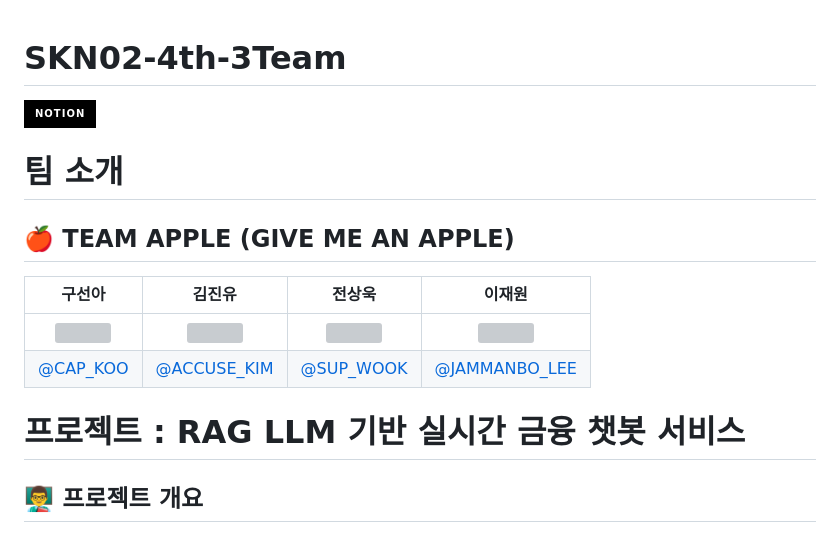
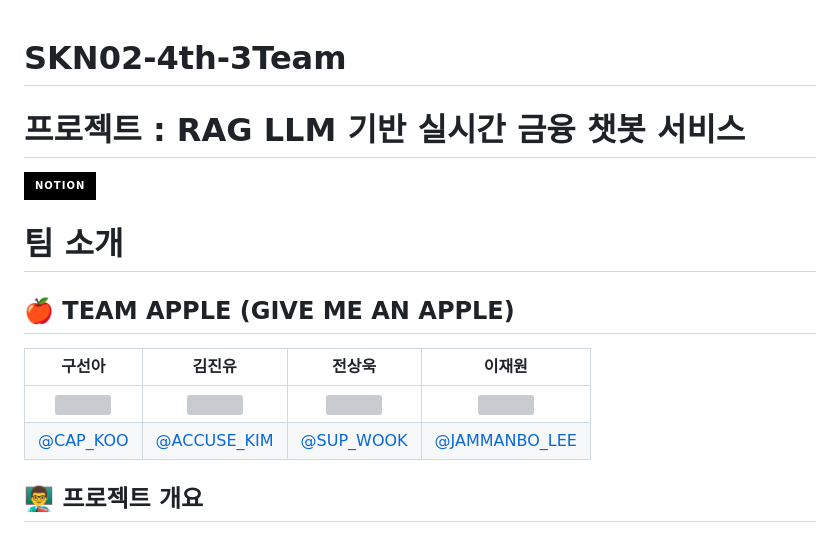
Before and after one commit to SKNETWORKS-FAMILY-AICAMP/-SKN02-4th-3Team, a Markdown page: README.md, the part around the change. Drawn GitHub-style; badges without logos; grey boxes are pictures that could not be loaded.

```diff
--- a/README.md
+++ b/README.md
@@ -1,4 +1,5 @@
 # SKN02-4th-3Team
+#  프로젝트 : RAG LLM 기반 실시간 금융 챗봇 서비스
 
 [<img width="200px" src="https://img.shields.io/badge/notion-000000?style=for-the-badge&logo=notion&logoColor=white"/>](https://modern-carver-7cd.notion.site/RAG-LLM-9c67867d336f4047ac8a26aa9ab9dd83)
 
@@ -9,8 +10,6 @@
 | <img width="120px" src="https://github.com/user-attachments/assets/c95175c7-22cb-4c1d-b254-eb500b123ec6" /> | <img width="150px" src="https://github.com/user-attachments/assets/4ae67d2a-4394-4481-98d4-266966a517a8" /> | <img width="160px" src="https://github.com/user-attachments/assets/dff45d59-7454-4c0a-9158-b42e0bcde3b3"/> | <img width="150px" src="https://github.com/user-attachments/assets/87680063-4964-411d-94ba-469dbbb4b7e0" />
 |  [@CAP_KOO](https://github.com/developer0826) | [@ACCUSE_KIM](https://github.com/Sesame-Oil)  | [@SUP_WOOK](https://github.com/wjstkddnr) | [@JAMMANBO_LEE](https://github.com/promethevs11) |
 
-
-#  프로젝트 : RAG LLM 기반 실시간 금융 챗봇 서비스
 
 ## 👨‍🏫 프로젝트 개요
   #### 네이버페이 증권 사이트와 네이버증권 뉴스기사를 10분마다 크롤링하여 저장하고 이를 불러와 GPT4o-mini 모델에 RAG하여 실시간 증권 정보를 제공하는 챗봇
```
